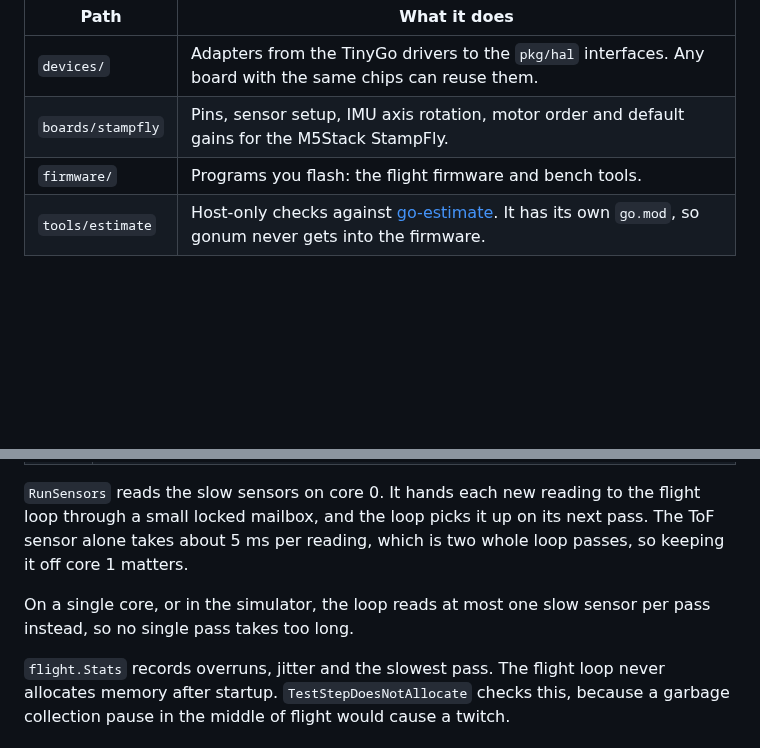
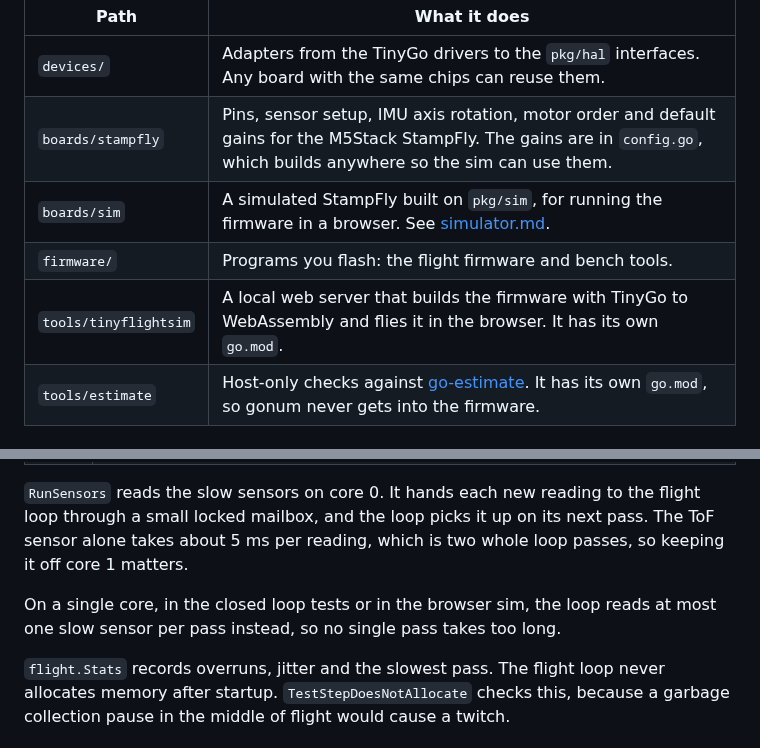
Before and after one commit to hybridgroup/tinyflight, a Markdown page: docs/architecture.md, 2 parts joined by grey strips. Rendered like a GitHub page; blank space fills up the shorter version.

```diff
--- a/docs/architecture.md
+++ b/docs/architecture.md
@@ -68,8 +68,10 @@ Hardware specific code lives outside `pkg/`:
 | Path | What it does |
 |---|---|
 | `devices/` | Adapters from the TinyGo drivers to the `pkg/hal` interfaces. Any board with the same chips can reuse them. |
-| `boards/stampfly` | Pins, sensor setup, IMU axis rotation, motor order and default gains for the M5Stack StampFly. |
+| `boards/stampfly` | Pins, sensor setup, IMU axis rotation, motor order and default gains for the M5Stack StampFly. The gains are in `config.go`, which builds anywhere so the sim can use them. |
+| `boards/sim` | A simulated StampFly built on `pkg/sim`, for running the firmware in a browser. See [simulator.md](simulator.md). |
 | `firmware/` | Programs you flash: the flight firmware and bench tools. |
+| `tools/tinyflightsim` | A local web server that builds the firmware with TinyGo to WebAssembly and flies it in the browser. It has its own `go.mod`. |
 | `tools/estimate` | Host-only checks against [go-estimate](https://github.com/milosgajdos/go-estimate). It has its own `go.mod`, so gonum never gets into the firmware. |
 
 ## How the packages connect
@@ -192,7 +194,7 @@ On a dual core chip like the ESP32-S3, built with `-scheduler=cores`, the two co
 
 `RunSensors` reads the slow sensors on core 0. It hands each new reading to the flight loop through a small locked mailbox, and the loop picks it up on its next pass. The ToF sensor alone takes about 5 ms per reading, which is two whole loop passes, so keeping it off core 1 matters.
 
-On a single core, or in the simulator, the loop reads at most one slow sensor per pass instead, so no single pass takes too long.
+On a single core, in the closed loop tests or in the browser sim, the loop reads at most one slow sensor per pass instead, so no single pass takes too long.
 
 `flight.Stats` records overruns, jitter and the slowest pass. The flight loop never allocates memory after startup. `TestStepDoesNotAllocate` checks this, because a garbage collection pause in the middle of flight would cause a twitch.
 
```
Also changed, not shown: README.md (+19 -2 lines), docs/simulator.md (added, +94 -0 lines), images/tinyflightsim.png (added), 1 other file.
